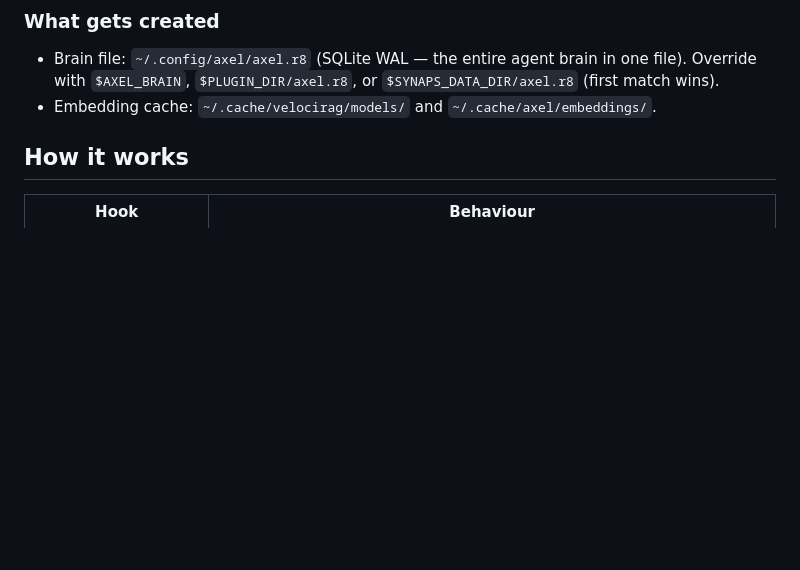
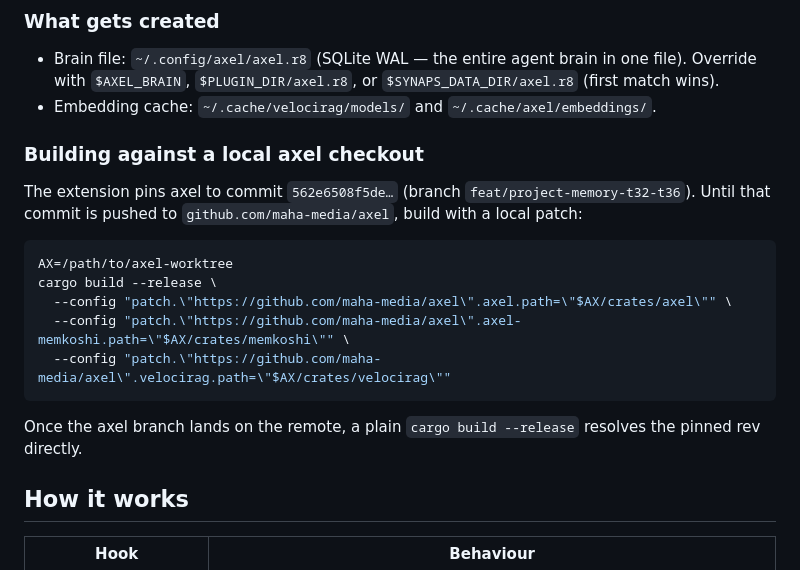
Before and after one commit to maha-media/synaps-skills, a Markdown page: axel-memory-manager-plugin/README.md, the part around the change. Rendered like a GitHub page; blank space fills up the shorter version.

Commit message:
docs(axel-memory): document local-patch build for the pinned axel rev

````diff
--- a/axel-memory-manager-plugin/README.md
+++ b/axel-memory-manager-plugin/README.md
@@ -57,6 +57,23 @@ git push origin axel-memory-manager-v0.1.0
   in one file). Override with `$AXEL_BRAIN`, `$PLUGIN_DIR/axel.r8`, or
   `$SYNAPS_DATA_DIR/axel.r8` (first match wins).
 - Embedding cache: `~/.cache/velocirag/models/` and `~/.cache/axel/embeddings/`.
+
+### Building against a local axel checkout
+
+The extension pins axel to commit `562e6508f5de…` (branch
+`feat/project-memory-t32-t36`). Until that commit is pushed to
+`github.com/maha-media/axel`, build with a local patch:
+
+```bash
+AX=/path/to/axel-worktree
+cargo build --release \
+  --config "patch.\"https://github.com/maha-media/axel\".axel.path=\"$AX/crates/axel\"" \
+  --config "patch.\"https://github.com/maha-media/axel\".axel-memkoshi.path=\"$AX/crates/memkoshi\"" \
+  --config "patch.\"https://github.com/maha-media/axel\".velocirag.path=\"$AX/crates/velocirag\""
+```
+
+Once the axel branch lands on the remote, a plain `cargo build --release`
+resolves the pinned rev directly.
 
 ## How it works
 
````
